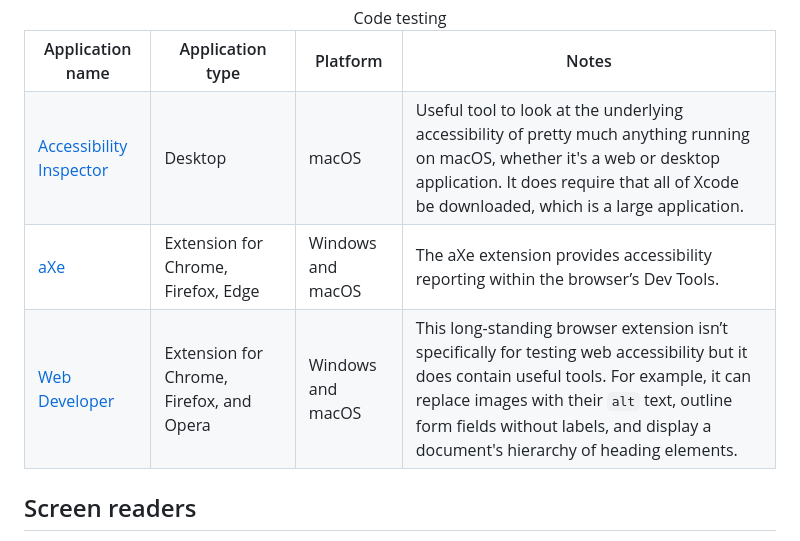
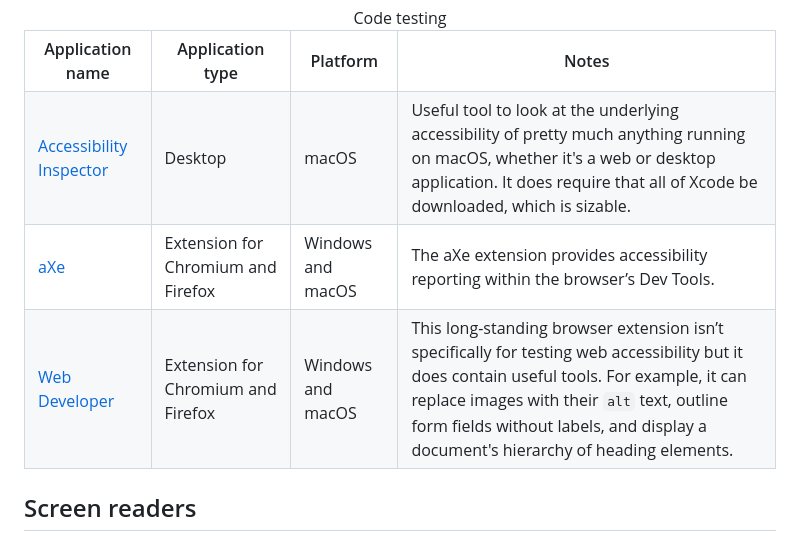
Before and after one commit to intel/AccessibilityPlaybook, a Markdown page: src/accessibility-tools.md, the part around the change. GitHub-like rendering.

Commit message:
Tool text tweaks

```diff
--- a/src/accessibility-tools.md
+++ b/src/accessibility-tools.md
@@ -31,19 +31,19 @@ title: Accessibility Tools
 			</td>
 			<td>Desktop</td>
 			<td>macOS</td>
-			<td>Useful tool to look at the underlying accessibility of pretty much anything running on macOS, whether it's a web or desktop application. It does require that all of Xcode be downloaded, which is a large application.</td>
+			<td>Useful tool to look at the underlying accessibility of pretty much anything running on macOS, whether it's a web or desktop application. It does require that all of Xcode be downloaded, which is sizable.</td>
 		</tr>
 		<tr>
 			<td>
 				<a href="https://www.deque.com/axe/browser-extensions/">aXe</a>
 			</td>
-			<td>Extension for Chrome, Firefox, Edge</td>
+			<td>Extension for Chromium and Firefox</td>
 			<td>Windows and macOS</td>
 			<td>The aXe extension provides accessibility reporting within the browser’s Dev Tools.</td>
 		</tr>
 		<tr>
 			<td><a href="https://chrispederick.com/work/web-developer/">Web Developer</a></td>
-			<td>Extension for Chrome, Firefox, and Opera</td>
+			<td>Extension for Chromium and Firefox</td>
 			<td>Windows and macOS</td>
 			<td>This long-standing browser extension isn’t specifically for testing web accessibility but it does contain useful tools. For example, it can replace images with their <code class="language-markup">alt</code> text, outline form fields without labels, and display a document's hierarchy of heading elements.</td>
 		</tr>
```
